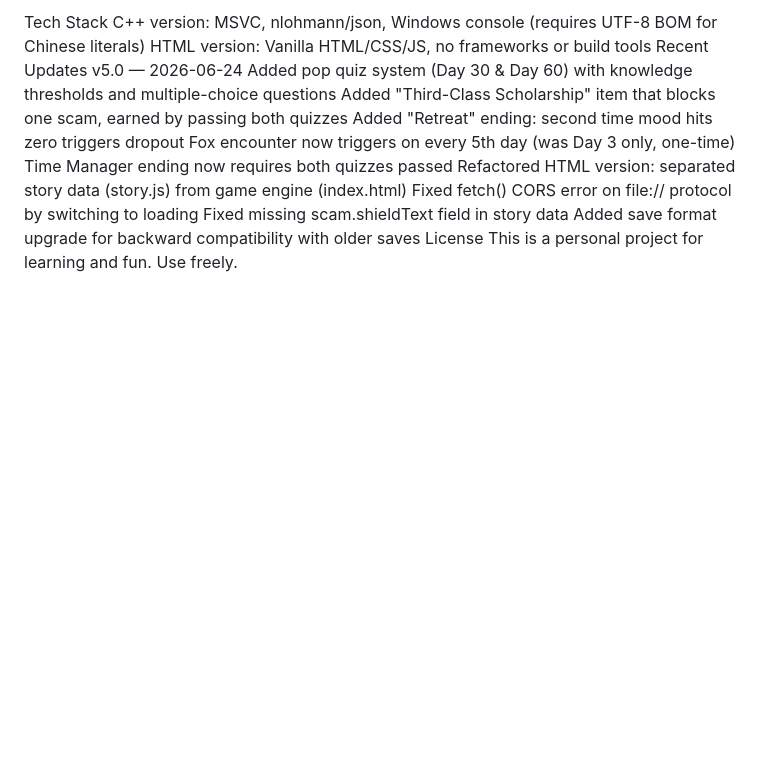
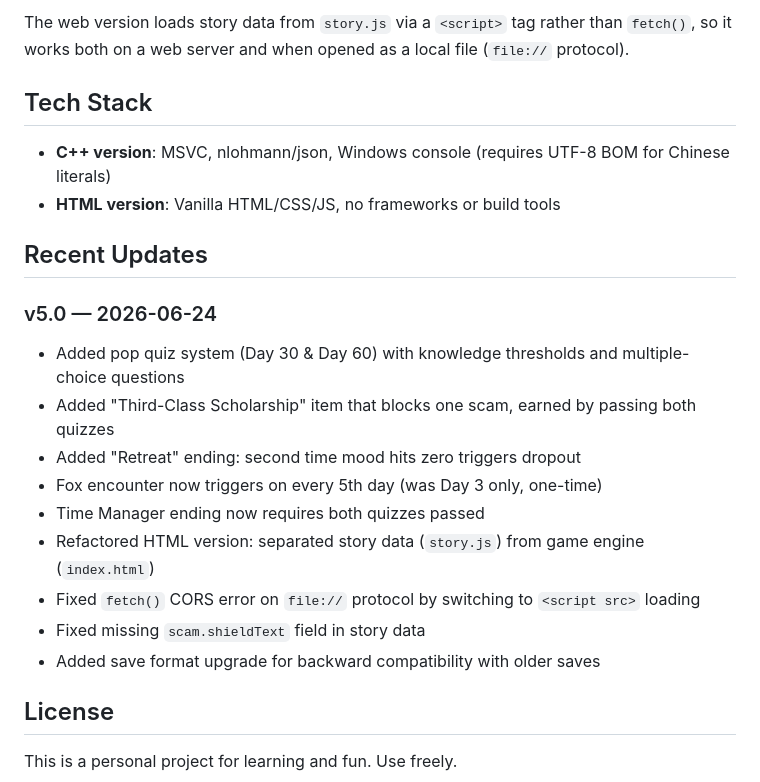
Before and after one commit to zegreen-Z/EgaoCampus, a Markdown page: README.md, the part around one of its changes. Rendered like a GitHub page; blank space fills up the shorter version.

```diff
--- a/README.md
+++ b/README.md
@@ -49,17 +61,25 @@ The web version loads story data from story.js via a <script> tag rather than fe
 
-Tech Stack
-C++ version: MSVC, nlohmann/json, Windows console (requires UTF-8 BOM for Chinese literals)
-HTML version: Vanilla HTML/CSS/JS, no frameworks or build tools
-Recent Updates
-v5.0 — 2026-06-24
-Added pop quiz system (Day 30 & Day 60) with knowledge thresholds and multiple-choice questions
-Added "Third-Class Scholarship" item that blocks one scam, earned by passing both quizzes
-Added "Retreat" ending: second time mood hits zero triggers dropout
-Fox encounter now triggers on every 5th day (was Day 3 only, one-time)
-Time Manager ending now requires both quizzes passed
-Refactored HTML version: separated story data (story.js) from game engine (index.html)
-Fixed fetch() CORS error on file:// protocol by switching to <script src> loading
-Fixed missing scam.shieldText field in story data
-Added save format upgrade for backward compatibility with older saves
-License
+The web version loads story data from `story.js` via a `<script>` tag rather than `fetch()`, so it works both on a web server and when opened as a local file (`file://` protocol).
+
+## Tech Stack
+
+- **C++ version**: MSVC, nlohmann/json, Windows console (requires UTF-8 BOM for Chinese literals)
+- **HTML version**: Vanilla HTML/CSS/JS, no frameworks or build tools
+
+## Recent Updates
+
+### v5.0 — 2026-06-24
+
+- Added pop quiz system (Day 30 & Day 60) with knowledge thresholds and multiple-choice questions
+- Added "Third-Class Scholarship" item that blocks one scam, earned by passing both quizzes
+- Added "Retreat" ending: second time mood hits zero triggers dropout
+- Fox encounter now triggers on every 5th day (was Day 3 only, one-time)
+- Time Manager ending now requires both quizzes passed
+- Refactored HTML version: separated story data (`story.js`) from game engine (`index.html`)
+- Fixed `fetch()` CORS error on `file://` protocol by switching to `<script src>` loading
+- Fixed missing `scam.shieldText` field in story data
+- Added save format upgrade for backward compatibility with older saves
+
+## License
+
 This is a personal project for learning and fun. Use freely.
```
Also changed, not shown: other parts of README.md (+38 -26 lines).
